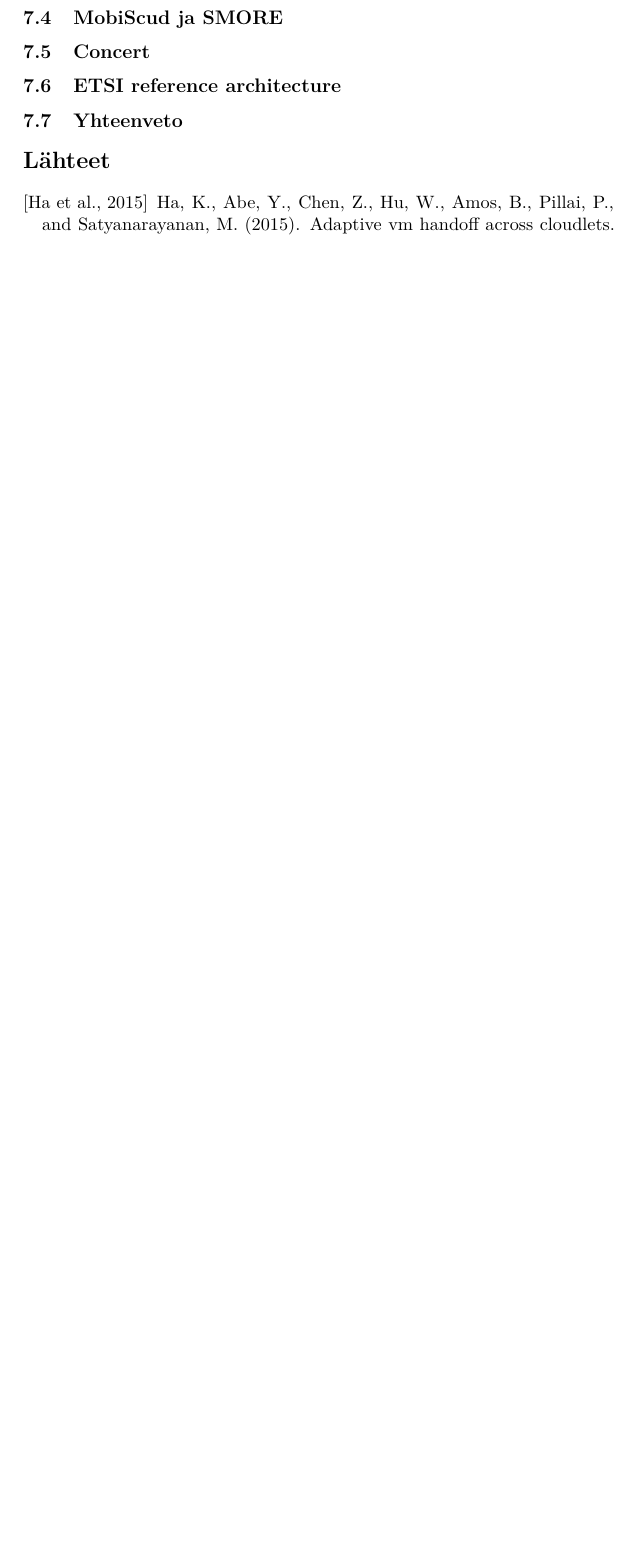
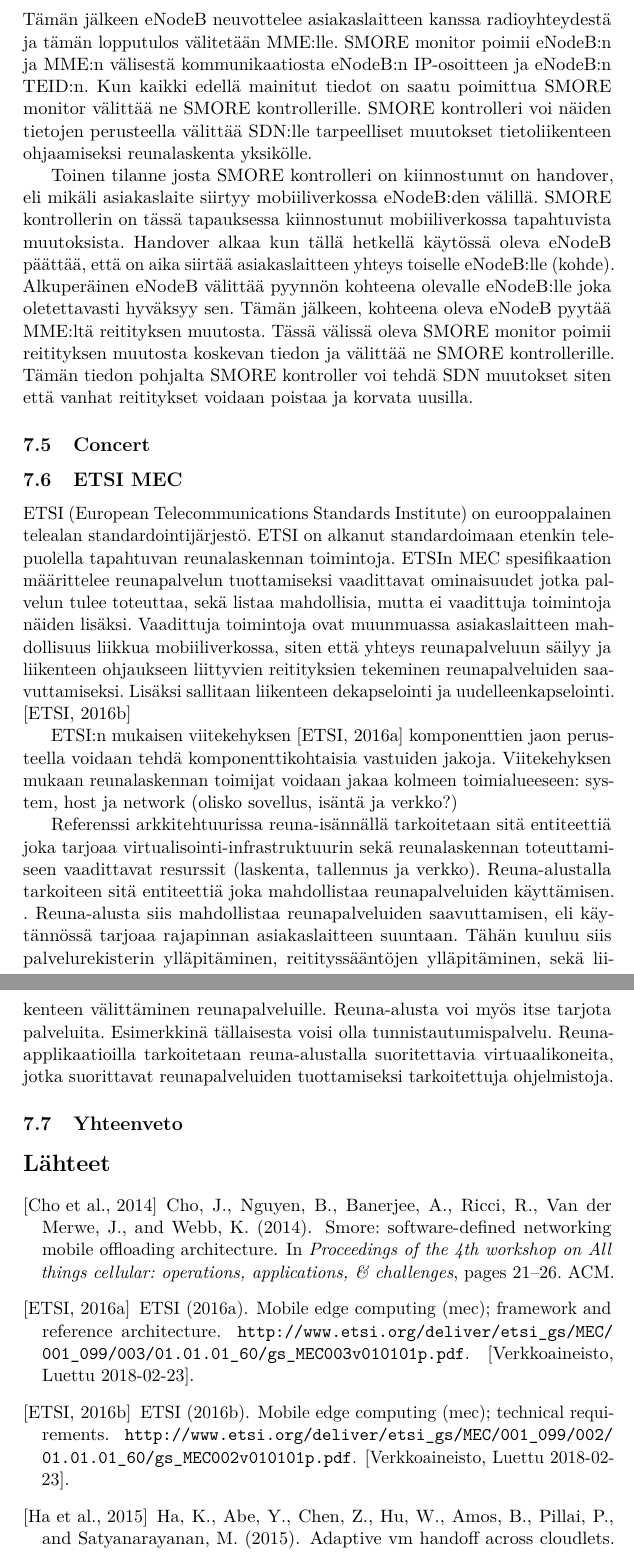
Before and after one commit to lateski/mecgradu, a LaTeX document (reunalaskenta.tex): part of page 14 of 15 before the commit and two parts of pages 15 and 16 of 17 after it, the two joined at a grey line, cut at the place of the change, the shorter picture padded with empty space. Compiled offline with pdfLaTeX.

Commit message:
SMORE ja ETSI päivitetty pdf:n ja ETSI:ä kirjoitettu lisää

```diff
--- a/reunalaskenta.tex
+++ b/reunalaskenta.tex
@@ -401,4 +401,3 @@
 Reititystaulun avulla voidaan ohjata IP-osoitte muuntaa DRB liikkenneväyläksi ja ohjata tietoliikenne asiakaslaitteeseen.
 
 
-\subsection{MobiScud ja SMORE}
@@ -405,5 +418,26 @@
+Tämän jälkeen eNodeB neuvottelee asiakaslaitteen kanssa radioyhteydestä ja tämän lopputulos välitetään MME:lle. SMORE monitor poimii eNodeB:n ja MME:n välisestä kommunikaatiosta eNodeB:n IP-osoitteen ja eNodeB:n TEID:n.
+Kun kaikki edellä mainitut tiedot on saatu poimittua SMORE monitor välittää ne SMORE kontrollerille.
+SMORE kontrolleri voi näiden tietojen perusteella välittää SDN:lle tarpeelliset muutokset tietoliikenteen ohjaamiseksi reunalaskenta yksikölle.
+
+Toinen tilanne josta SMORE kontrolleri on kiinnostunut on handover, eli mikäli asiakaslaite siirtyy mobiiliverkossa eNodeB:den välillä. SMORE kontrollerin on tässä tapauksessa kiinnostunut mobiiliverkossa tapahtuvista muutoksista.
+Handover alkaa kun tällä hetkellä käytössä oleva eNodeB päättää, että on aika siirtää asiakaslaitteen yhteys toiselle eNodeB:lle (kohde).
+Alkuperäinen eNodeB välittää pyynnön kohteena olevalle eNodeB:lle joka oletettavasti hyväksyy sen. Tämän jälkeen, kohteena oleva eNodeB pyytää MME:ltä reitityksen muutosta. Tässä välissä oleva SMORE monitor poimii reitityksen muutosta koskevan tiedon ja välittää ne SMORE kontrollerille.
+Tämän tiedon pohjalta SMORE kontroller voi tehdä SDN muutokset siten että vanhat reititykset voidaan poistaa ja korvata uusilla.
+
 \subsection{Concert}
-\subsection{ETSI reference architecture}
+\subsection{ETSI MEC}
+ETSI (European Telecommunications Standards Institute) on eurooppalainen telealan standardointijärjestö.
+ETSI on alkanut standardoimaan etenkin telepuolella tapahtuvan reunalaskennan toimintoja.
+ETSIn MEC spesifikaation määrittelee reunapalvelun tuottamiseksi vaadittavat ominaisuudet jotka palvelun tulee toteuttaa, sekä listaa mahdollisia, mutta ei vaadittuja toimintoja näiden lisäksi.
+Vaadittuja toimintoja ovat muunmuassa asiakaslaitteen mahdollisuus liikkua mobiiliverkossa, siten että yhteys reunapalveluun säilyy ja liikenteen ohjaukseen liittyvien reitityksien tekeminen reunapalveluiden saavuttamiseksi. Lisäksi sallitaan liikenteen dekapselointi ja uudelleenkapselointi. \cite{etsitechreq}
+
+ETSI:n mukaisen viitekehyksen \cite{etsirefarch} komponenttien jaon perusteella voidaan tehdä
+komponenttikohtaisia vastuiden jakoja. Viitekehyksen mukaan reunalaskennan toimijat voidaan jakaa kolmeen toimialueeseen: system, host ja network (olisko sovellus, isäntä ja verkko?)
+
+Referenssi arkkitehtuurissa reuna-isännällä tarkoitetaan sitä entiteettiä joka tarjoaa virtualisointi-infrastruktuurin sekä reunalaskennan toteuttamiseen vaadittavat resurssit (laskenta, tallennus ja verkko).
+Reuna-alustalla tarkoiteen sitä entiteettiä joka mahdollistaa reunapalveluiden käyttämisen. . Reuna-alusta siis mahdollistaa reunapalveluiden saavuttamisen, eli käytännössä tarjoaa rajapinnan asiakaslaitteen suuntaan. Tähän kuuluu siis palvelurekisterin ylläpitäminen, reitityssääntöjen ylläpitäminen, sekä liikenteen välittäminen reunapalveluille. Reuna-alusta voi myös itse tarjota  palveluita.
+Esimerkkinä tällaisesta voisi olla tunnistautumispalvelu.
+Reuna-applikaatioilla tarkoitetaan reuna-alustalla suoritettavia virtuaalikoneita, jotka suorittavat reunapalveluiden tuottamiseksi tarkoitettuja ohjelmistoja.
 
 \subsection{Yhteenveto}
 
```
Also changed, not shown: lahteet.bib (+24 -0 lines), reunalaskenta.pdf, reunalaskenta.tex (14 more changed lines), 1 other file.
